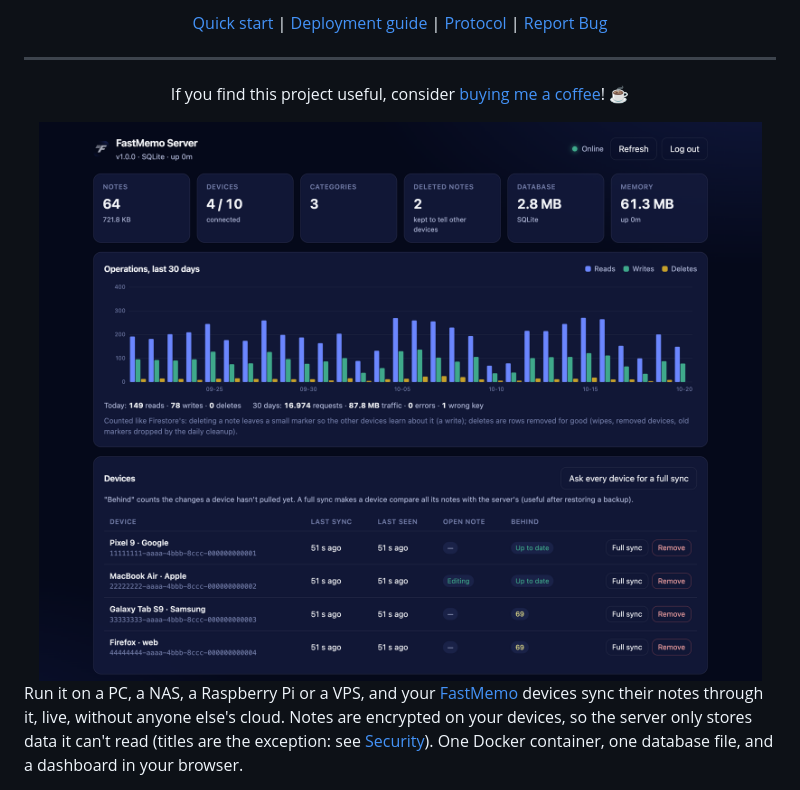
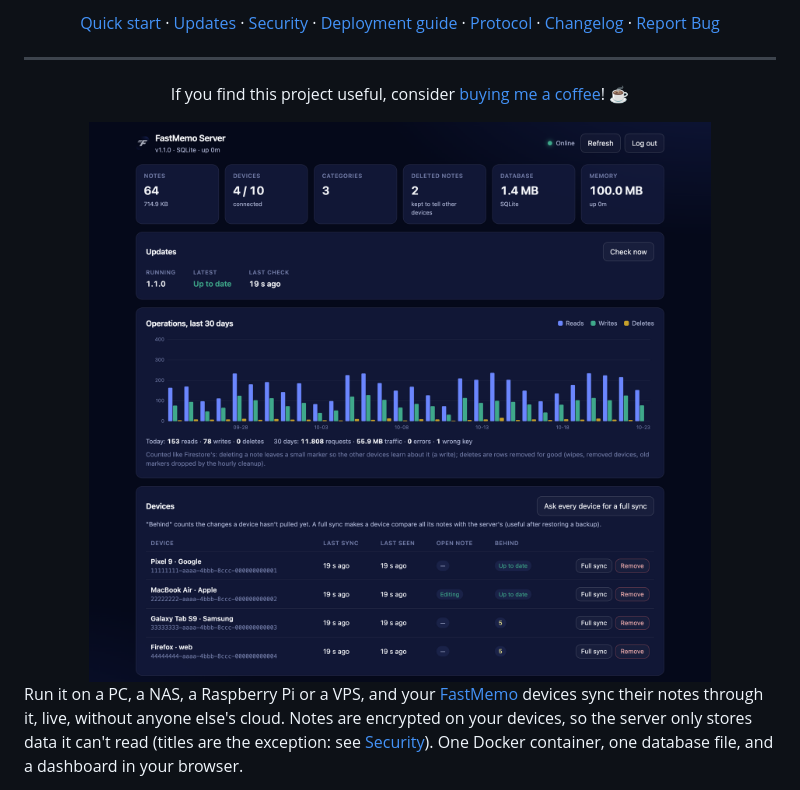
Before and after one commit to ontech7/fastmemo-server, a Markdown page: README.md, the part around the change printed below. Drawn GitHub-style; pictures changed too: docs/images/dashboard.png.

Commit message:
docs: README badges (CI, CodeQL, release, image, stack) and a 1.1.0 dashboard screenshot

```diff
--- a/README.md
+++ b/README.md
@@ -13,6 +21,6 @@ container.**
 
-[Quick start](#quick-start) | [Deployment guide](docs/DEPLOYMENT.md) | [Protocol](docs/PROTOCOL.md) |
-[Report Bug](https://github.com/ontech7/fastmemo-server/issues)
+[Quick start](#quick-start) · [Updates](#updates) · [Security](#security) · [Deployment guide](docs/DEPLOYMENT.md) ·
+[Protocol](docs/PROTOCOL.md) · [Changelog](CHANGELOG.md) · [Report Bug](https://github.com/ontech7/fastmemo-server/issues)
 
 ---
 
```
Also changed, not shown: other parts of README.md (+12 -4 lines).
